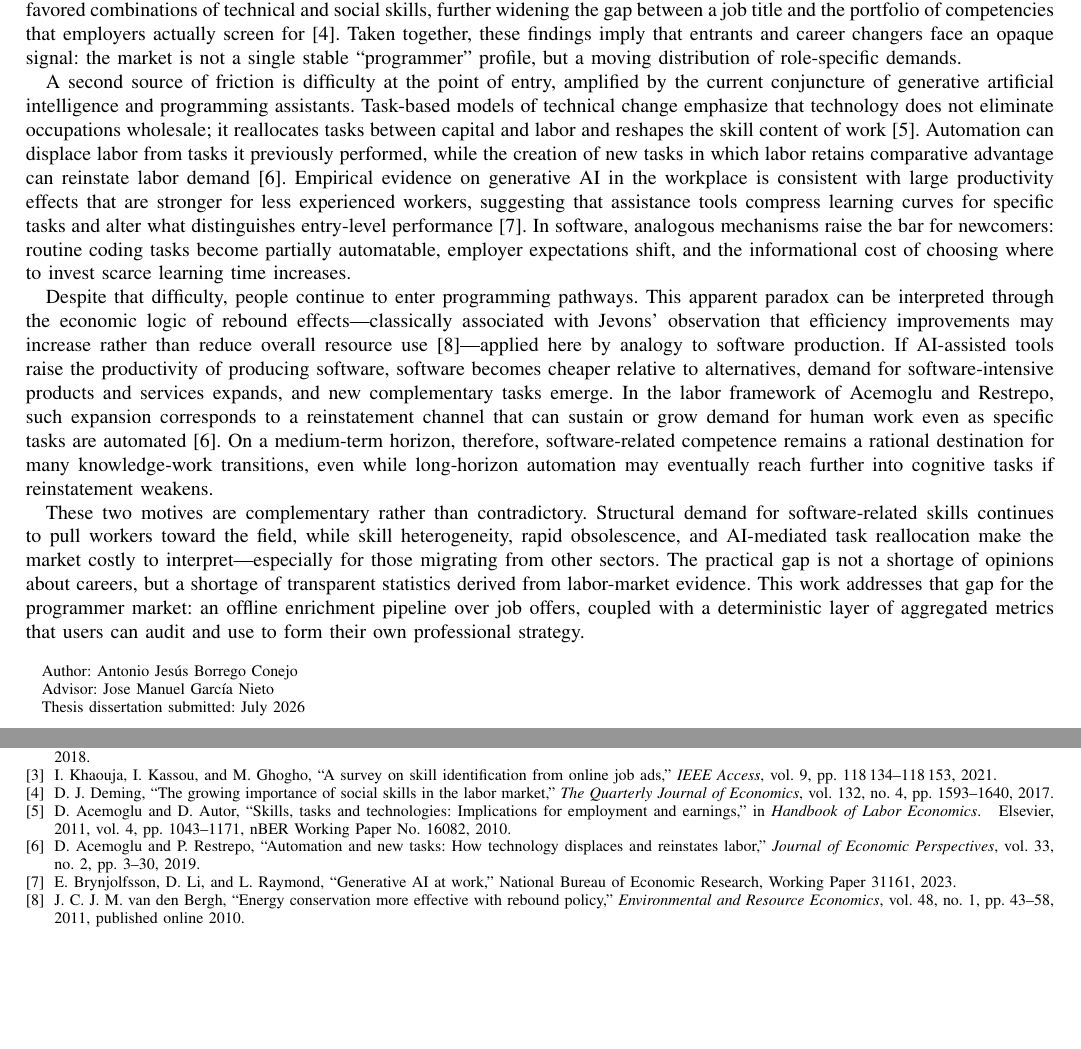
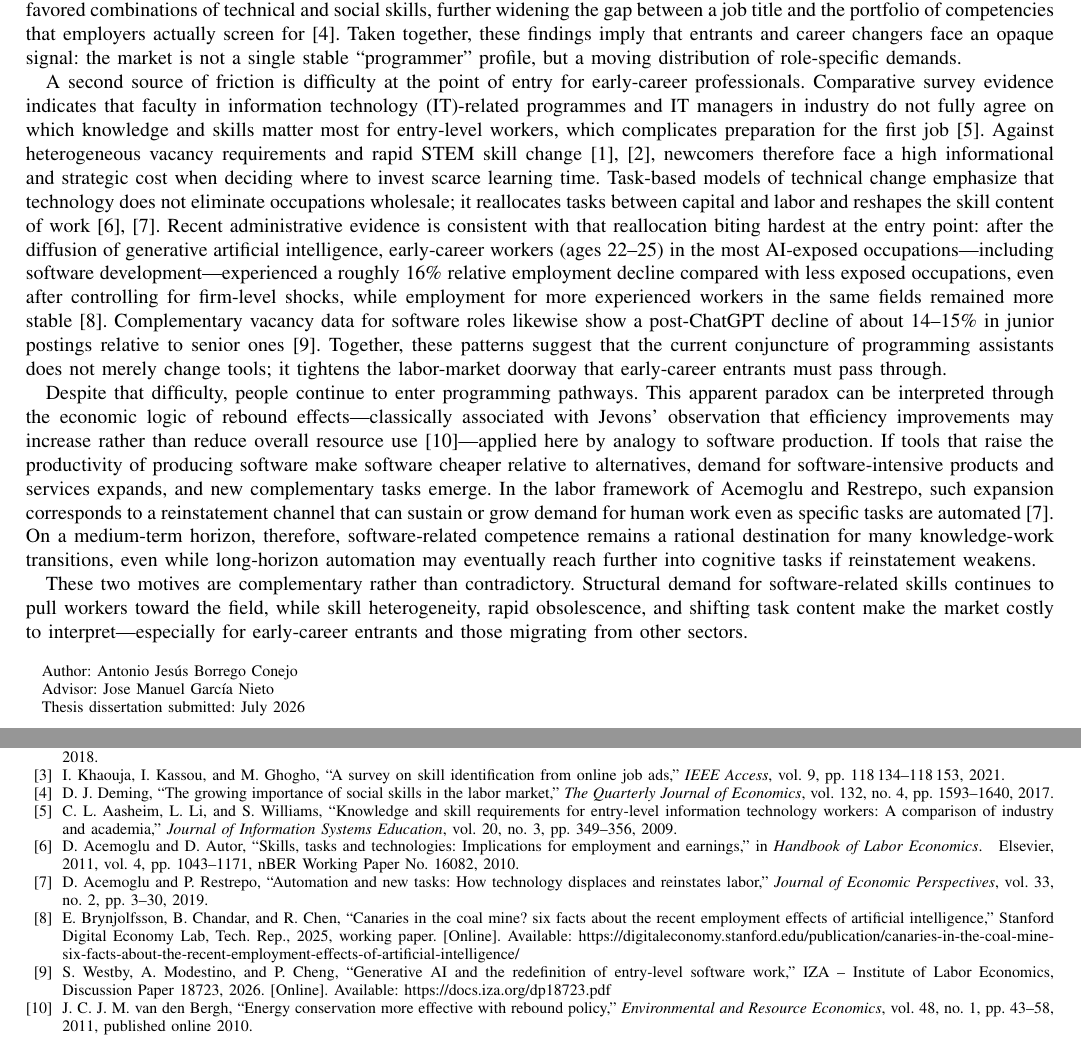
Before and after one commit to awnt9/skillpolaris-dissertation, a LaTeX thesis (output/MasterThesis.tex, which reads bibliography.bib, output/chapters/introduction.tex): two parts of pages 1 and 2 of 2, joined at a grey line, cut so that both start at the same text, the shorter picture padded with empty space. Compiled offline with pdfLaTeX.

Commit message:
docs: refine motivation with early-career hiring evidence

```diff
--- a/bibliography.bib
+++ b/bibliography.bib
@@ -62,10 +72,3 @@
   doi     = {10.1257/jep.33.2.3},
 }
 
-@techreport{Brynjolfsson2023,
-  author      = {Brynjolfsson, Erik and Li, Danielle and Raymond, Lindsey},
-  title       = {Generative {AI} at Work},
-  institution = {National Bureau of Economic Research},
-  type        = {Working Paper},
-  number      = {31161},
-  year        = {2023},
@@ -73,3 +77,18 @@
+  title       = {Canaries in the Coal Mine? Six Facts about the Recent Employment Effects of Artificial Intelligence},
+  institution = {Stanford Digital Economy Lab},
+  year        = {2025},
+  note        = {Working paper},
+  url         = {https://digitaleconomy.stanford.edu/publication/canaries-in-the-coal-mine-six-facts-about-the-recent-employment-effects-of-artificial-intelligence/},
+}
+
+@techreport{ModestinoWestbyCheng2026,
+  author      = {Westby, Samuel and Modestino, Alicia and Cheng, Peiran},
+  title       = {Generative {AI} and the Redefinition of Entry-Level Software Work},
+  institution = {IZA -- Institute of Labor Economics},
+  type        = {Discussion Paper},
+  number      = {18723},
+  year        = {2026},
+  url         = {https://docs.iza.org/dp18723.pdf},
 }
 
 @article{vandenBergh2010,
--- a/output/chapters/introduction.tex
+++ b/output/chapters/introduction.tex
@@ -12,19 +12,19 @@ Complementary survey evidence confirms that online job advertisements are unstru
 In parallel, labor-market returns have increasingly favored combinations of technical and social skills, further widening the gap between a job title and the portfolio of competencies that employers actually screen for~\cite{Deming2017}.
 Taken together, these findings imply that entrants and career changers face an opaque signal: the market is not a single stable ``programmer'' profile, but a moving distribution of role-specific demands.
 
-A second source of friction is difficulty at the point of entry, amplified by the current conjuncture of generative artificial intelligence and programming assistants.
-Task-based models of technical change emphasize that technology does not eliminate occupations wholesale; it reallocates tasks between capital and labor and reshapes the skill content of work~\cite{AcemogluAutor2010}.
-Automation can displace labor from tasks it previously performed, while the creation of new tasks in which labor retains comparative advantage can reinstate labor demand~\cite{AcemogluRestrepo2019}.
-Empirical evidence on generative AI in the workplace is consistent with large productivity effects that are stronger for less experienced workers, suggesting that assistance tools compress learning curves for specific tasks and alter what distinguishes entry-level performance~\cite{Brynjolfsson2023}.
-In software, analogous mechanisms raise the bar for newcomers: routine coding tasks become partially automatable, employer expectations shift, and the informational cost of choosing where to invest scarce learning time increases.
+A second source of friction is difficulty at the point of entry for early-career professionals.
+Comparative survey evidence indicates that faculty in information technology (IT)-related programmes and IT managers in industry do not fully agree on which knowledge and skills matter most for entry-level workers, which complicates preparation for the first job~\cite{Aasheim2009}.
+Against heterogeneous vacancy requirements and rapid STEM skill change~\cite{Kennan2008,DemingNoray2018}, newcomers therefore face a high informational and strategic cost when deciding where to invest scarce learning time.
+Task-based models of technical change emphasize that technology does not eliminate occupations wholesale; it reallocates tasks between capital and labor and reshapes the skill content of work~\cite{AcemogluAutor2010,AcemogluRestrepo2019}.
+Recent administrative evidence is consistent with that reallocation biting hardest at the entry point: after the diffusion of generative artificial intelligence, early-career workers (ages 22--25) in the most AI-exposed occupations---including software development---experienced a roughly 16\% relative employment decline compared with less exposed occupations, even after controlling for firm-level shocks, while employment for more experienced workers in the same fields remained more stable~\cite{BrynjolfssonChandarChen2025}.
+Complementary vacancy data for software roles likewise show a post-ChatGPT decline of about 14--15\% in junior postings relative to senior ones~\cite{ModestinoWestbyCheng2026}.
+Together, these patterns suggest that the current conjuncture of programming assistants does not merely change tools; it tightens the labor-market doorway that early-career entrants must pass through.
 
 Despite that difficulty, people continue to enter programming pathways.
 This apparent paradox can be interpreted through the economic logic of rebound effects---classically associated with Jevons' observation that efficiency improvements may increase rather than reduce overall resource use~\cite{vandenBergh2010}---applied here by analogy to software production.
-If AI-assisted tools raise the productivity of producing software, software becomes cheaper relative to alternatives, demand for software-intensive products and services expands, and new complementary tasks emerge.
+If tools that raise the productivity of producing software make software cheaper relative to alternatives, demand for software-intensive products and services expands, and new complementary tasks emerge.
 In the labor framework of Acemoglu and Restrepo, such expansion corresponds to a reinstatement channel that can sustain or grow demand for human work even as specific tasks are automated~\cite{AcemogluRestrepo2019}.
 On a medium-term horizon, therefore, software-related competence remains a rational destination for many knowledge-work transitions, even while long-horizon automation may eventually reach further into cognitive tasks if reinstatement weakens.
 
 These two motives are complementary rather than contradictory.
-Structural demand for software-related skills continues to pull workers toward the field, while skill heterogeneity, rapid obsolescence, and AI-mediated task reallocation make the market costly to interpret---especially for those migrating from other sectors.
-The practical gap is not a shortage of opinions about careers, but a shortage of transparent statistics derived from labor-market evidence.
-This work addresses that gap for the programmer market: an offline enrichment pipeline over job offers, coupled with a deterministic layer of aggregated metrics that users can audit and use to form their own professional strategy.
+Structural demand for software-related skills continues to pull workers toward the field, while skill heterogeneity, rapid obsolescence, and shifting task content make the market costly to interpret---especially for early-career entrants and those migrating from other sectors.
```
Also changed, not shown: bibliography.bib (13 more changed lines).
